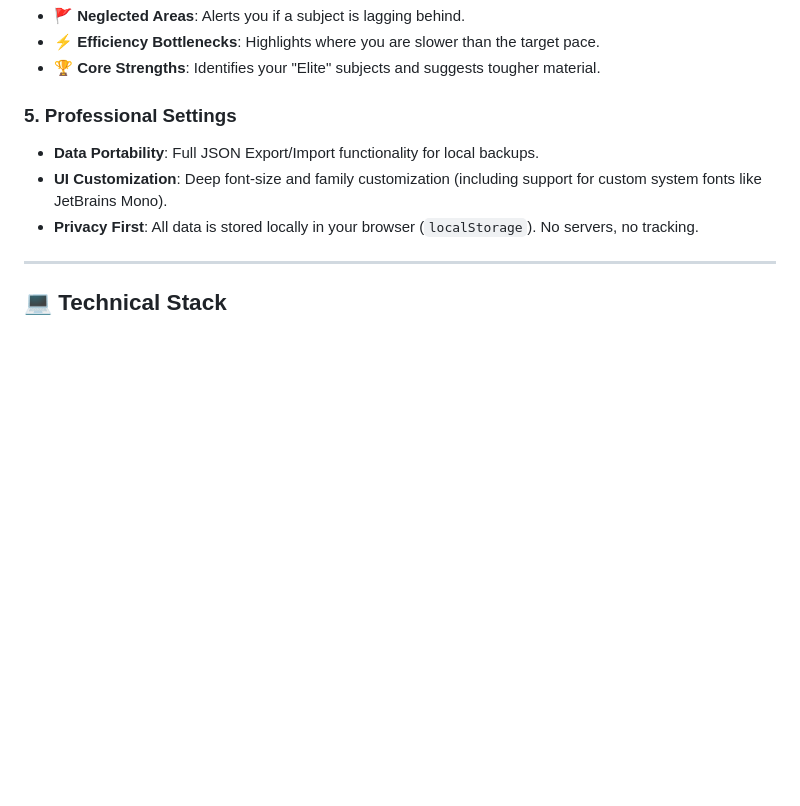
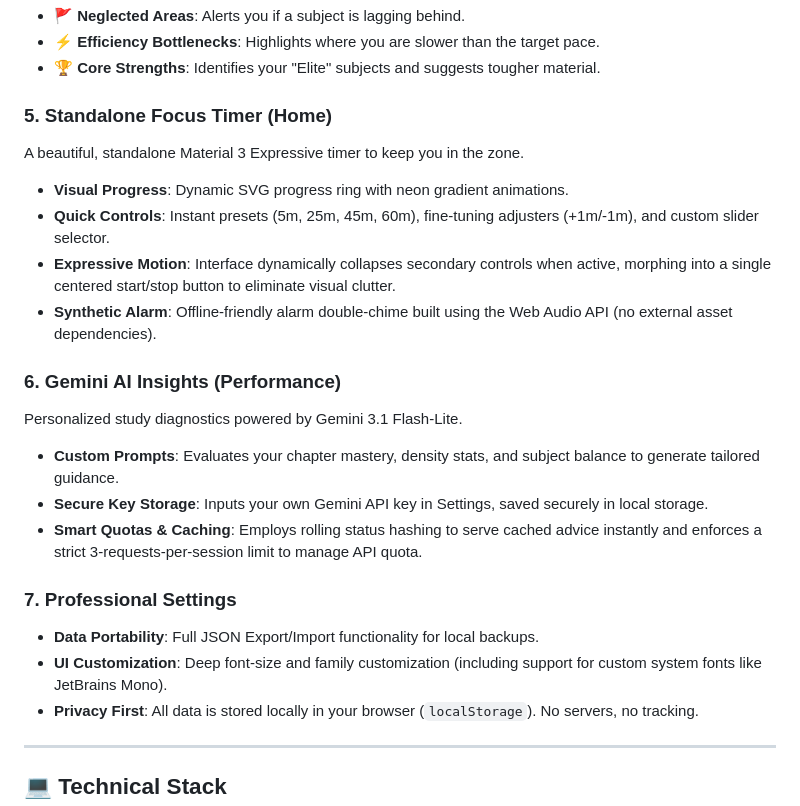
Before and after one commit to CaptainBirdeloper/studytracker, a Markdown page: README.md, the part around the change. GitHub-like rendering; blank space fills up the shorter version.

Commit message:
docs: update README.md features list with focus timer and AI insights

```diff
--- a/README.md
+++ b/README.md
@@ -43,7 +43,20 @@ An AI-like engine that analyzes your metrics and provides tactical feedback:
 - ⚡ **Efficiency Bottlenecks**: Highlights where you are slower than the target pace.
 - 🏆 **Core Strengths**: Identifies your "Elite" subjects and suggests tougher material.
 
-### 5. Professional Settings
+### 5. Standalone Focus Timer (Home)
+A beautiful, standalone Material 3 Expressive timer to keep you in the zone.
+- **Visual Progress**: Dynamic SVG progress ring with neon gradient animations.
+- **Quick Controls**: Instant presets (5m, 25m, 45m, 60m), fine-tuning adjusters (+1m/-1m), and custom slider selector.
+- **Expressive Motion**: Interface dynamically collapses secondary controls when active, morphing into a single centered start/stop button to eliminate visual clutter.
+- **Synthetic Alarm**: Offline-friendly alarm double-chime built using the Web Audio API (no external asset dependencies).
+
+### 6. Gemini AI Insights (Performance)
+Personalized study diagnostics powered by Gemini 3.1 Flash-Lite.
+- **Custom Prompts**: Evaluates your chapter mastery, density stats, and subject balance to generate tailored guidance.
+- **Secure Key Storage**: Inputs your own Gemini API key in Settings, saved securely in local storage.
+- **Smart Quotas & Caching**: Employs rolling status hashing to serve cached advice instantly and enforces a strict 3-requests-per-session limit to manage API quota.
+
+### 7. Professional Settings
 - **Data Portability**: Full JSON Export/Import functionality for local backups.
 - **UI Customization**: Deep font-size and family customization (including support for custom system fonts like JetBrains Mono).
 - **Privacy First**: All data is stored locally in your browser (`localStorage`). No servers, no tracking.
```
